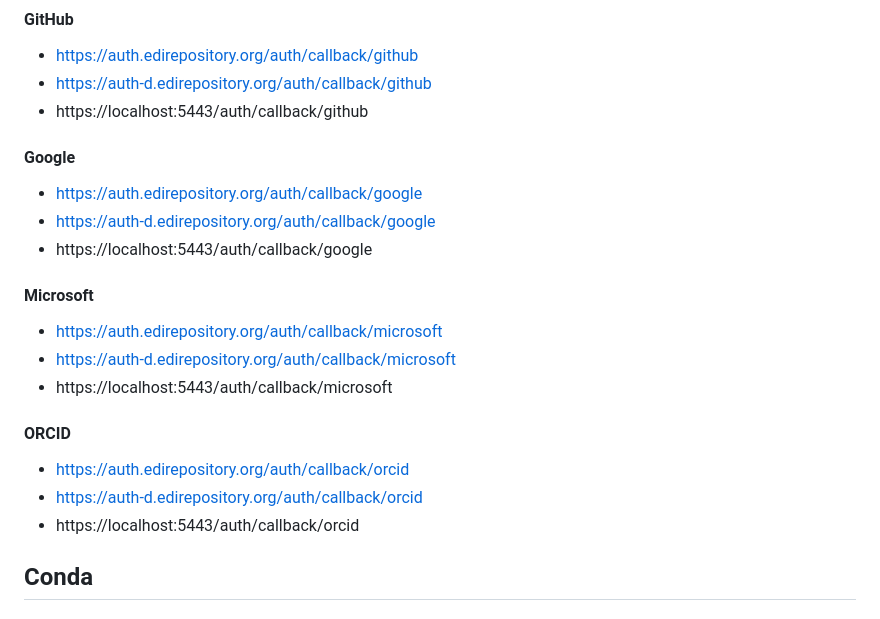
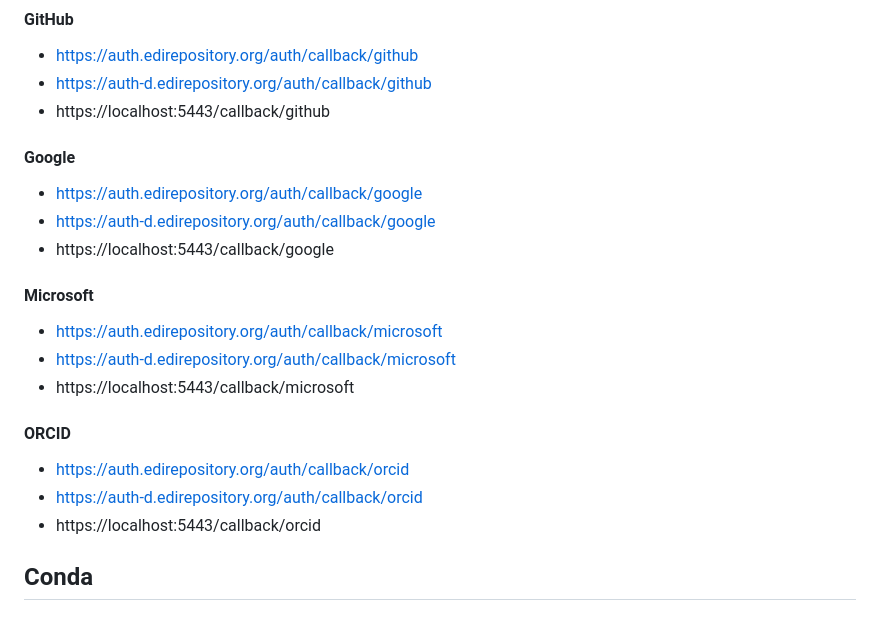
Before and after one commit to PASTAplus/auth, a Markdown page: README.md, the part around the change. Rendered like a GitHub page.

Commit message:
Refactor: Remove /auth base from routes #41

```diff
--- a/README.md
+++ b/README.md
@@ -96,25 +96,25 @@ Since we currently have public production and test instances of Auth, and also r
 
 - https://auth.edirepository.org/auth/callback/github
 - https://auth-d.edirepository.org/auth/callback/github
-- https://localhost:5443/auth/callback/github
+- https://localhost:5443/callback/github
 
 #### Google
 
 - https://auth.edirepository.org/auth/callback/google
 - https://auth-d.edirepository.org/auth/callback/google
-- https://localhost:5443/auth/callback/google
+- https://localhost:5443/callback/google
 
 #### Microsoft
 
 - https://auth.edirepository.org/auth/callback/microsoft
 - https://auth-d.edirepository.org/auth/callback/microsoft
-- https://localhost:5443/auth/callback/microsoft
+- https://localhost:5443/callback/microsoft
 
 #### ORCID
 
 - https://auth.edirepository.org/auth/callback/orcid
 - https://auth-d.edirepository.org/auth/callback/orcid
-- https://localhost:5443/auth/callback/orcid
+- https://localhost:5443/callback/orcid
 
 
 ## Conda
```
